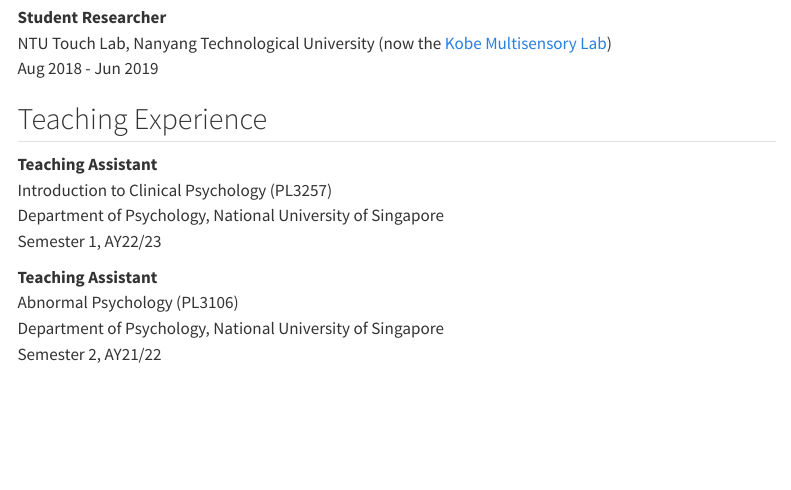
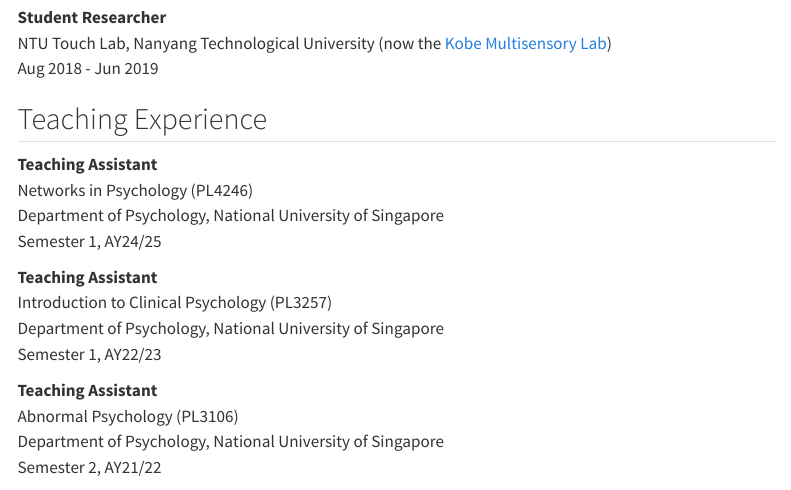
Before and after one commit to utekleong/utekleong.github.io, a Quarto document (about.qmd): the page in a window 1100 px wide, from 860 px down. Rendered offline with R 4.5, knitr and Pandoc in place of Quarto, with nearby package versions; menus at the side of the page are left out.

Commit message:
updating experiences

```diff
--- a/about.qmd
+++ b/about.qmd
@@ -44,6 +44,11 @@
 ## Teaching Experience
 
 **Teaching Assistant**\
+Networks in Psychology (PL4246)\
+Department of Psychology, National University of Singapore\
+Semester 1, AY24/25
+
+**Teaching Assistant**\
 Introduction to Clinical Psychology (PL3257)\
 Department of Psychology, National University of Singapore\
 Semester 1, AY22/23
```
Also changed, not shown: docs/search.json, 3 other files.
